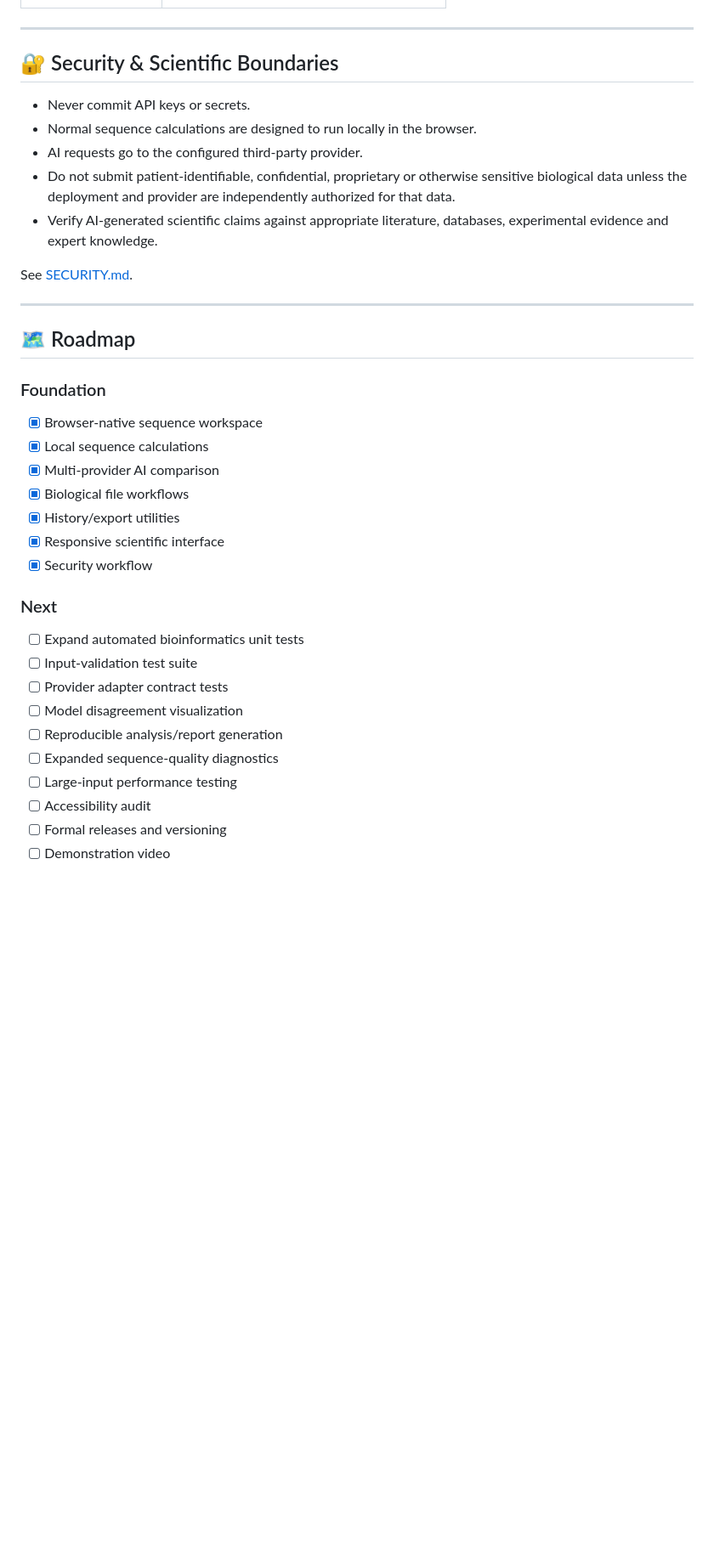
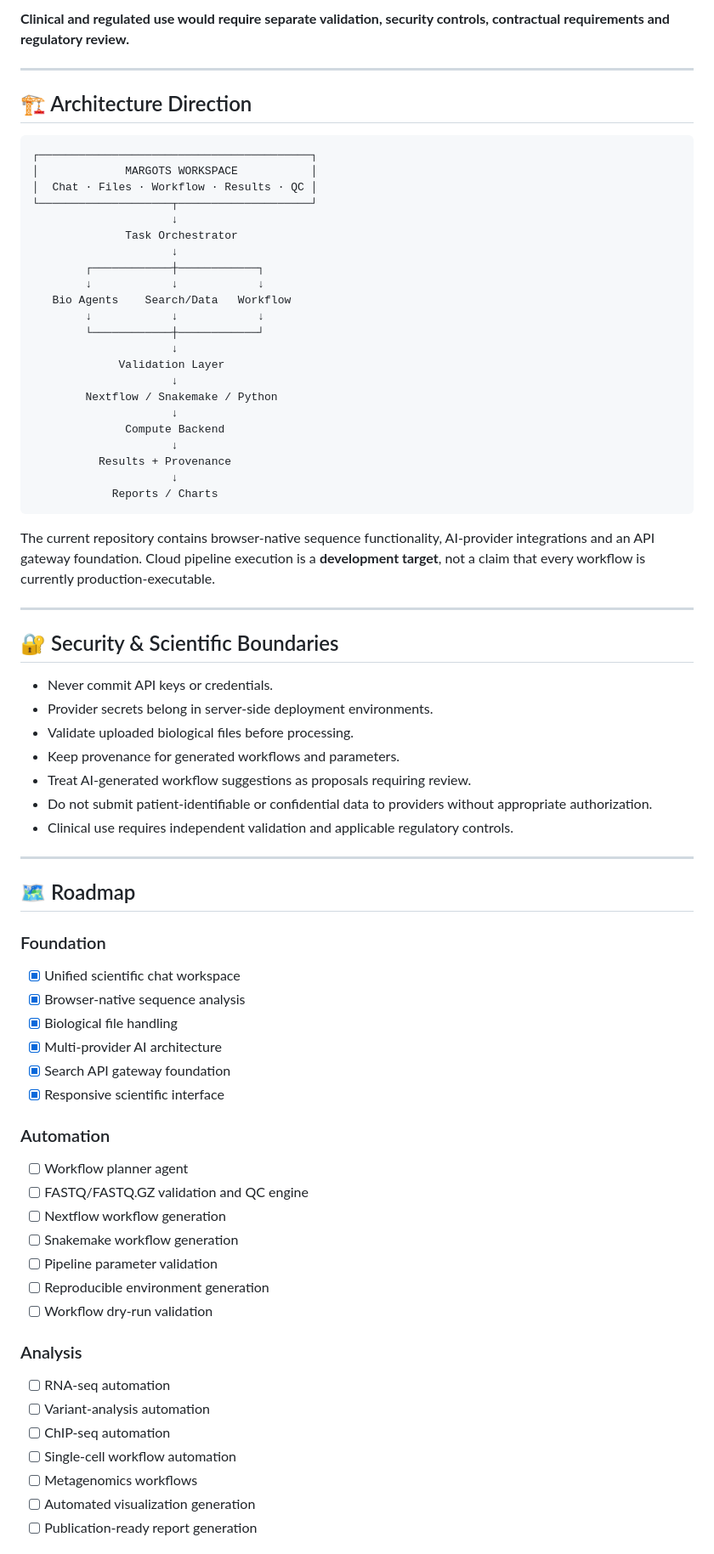
Before and after one commit to meenavignesh-svg/margots, a Markdown page: README.md, the part around one of its changes. Shown at 85% size. Drawn GitHub-style; blank space fills up the shorter version.

Commit message:
Reposition Margots as AI-native genomic workflow platform

````diff
--- a/README.md
+++ b/README.md
@@ -129,15 +223,47 @@ AI features are optional; deterministic workflows should remain useful without p
+**Clinical and regulated use would require separate validation, security controls, contractual requirements and regulatory review.**
+
+---
+
+## 🏗️ Architecture Direction
+
+```text
+┌─────────────────────────────────────────┐
+│             MARGOTS WORKSPACE           │
+│  Chat · Files · Workflow · Results · QC │
+└────────────────────┬────────────────────┘
+                     ↓
+              Task Orchestrator
+                     ↓
+        ┌────────────┼────────────┐
+        ↓            ↓            ↓
+   Bio Agents    Search/Data   Workflow
+        ↓            ↓            ↓
+        └────────────┼────────────┘
+                     ↓
+             Validation Layer
+                     ↓
+        Nextflow / Snakemake / Python
+                     ↓
+              Compute Backend
+                     ↓
+          Results + Provenance
+                     ↓
+            Reports / Charts
+```
+
+The current repository contains browser-native sequence functionality, AI-provider integrations and an API gateway foundation. Cloud pipeline execution is a **development target**, not a claim that every workflow is currently production-executable.
 
 ---
 
 ## 🔐 Security & Scientific Boundaries
 
-- Never commit API keys or secrets.
-- Normal sequence calculations are designed to run locally in the browser.
-- AI requests go to the configured third-party provider.
-- Do not submit patient-identifiable, confidential, proprietary or otherwise sensitive biological data unless the deployment and provider are independently authorized for that data.
-- Verify AI-generated scientific claims against appropriate literature, databases, experimental evidence and expert knowledge.
-
-See [SECURITY.md](SECURITY.md).
+- Never commit API keys or credentials.
+- Provider secrets belong in server-side deployment environments.
+- Validate uploaded biological files before processing.
+- Keep provenance for generated workflows and parameters.
+- Treat AI-generated workflow suggestions as proposals requiring review.
+- Do not submit patient-identifiable or confidential data to providers without appropriate authorization.
+- Clinical use requires independent validation and applicable regulatory controls.
 
 ---
 
@@ -145,23 +271,30 @@ See [SECURITY.md](SECURITY.md).
 
 ### Foundation
 
-- [x] Browser-native sequence workspace
-- [x] Local sequence calculations
-- [x] Multi-provider AI comparison
-- [x] Biological file workflows
-- [x] History/export utilities
+- [x] Unified scientific chat workspace
+- [x] Browser-native sequence analysis
+- [x] Biological file handling
+- [x] Multi-provider AI architecture
+- [x] Search API gateway foundation
 - [x] Responsive scientific interface
-- [x] Security workflow
 
-### Next
+### Automation
 
-- [ ] Expand automated bioinformatics unit tests
-- [ ] Input-validation test suite
-- [ ] Provider adapter contract tests
-- [ ] Model disagreement visualization
-- [ ] Reproducible analysis/report generation
-- [ ] Expanded sequence-quality diagnostics
-- [ ] Large-input performance testing
-- [ ] Accessibility audit
-- [ ] Formal releases and versioning
-- [ ] Demonstration video
+- [ ] Workflow planner agent
+- [ ] FASTQ/FASTQ.GZ validation and QC engine
+- [ ] Nextflow workflow generation
+- [ ] Snakemake workflow generation
+- [ ] Pipeline parameter validation
+- [ ] Reproducible environment generation
+- [ ] Workflow dry-run validation
+
+### Analysis
+
+- [ ] RNA-seq automation
+- [ ] Variant-analysis automation
+- [ ] ChIP-seq automation
+- [ ] Single-cell workflow automation
+- [ ] Metagenomics workflows
+- [ ] Automated visualization generation
+- [ ] Publication-ready report generation
+
````
Also changed, not shown: other parts of README.md (+198 -93 lines).
